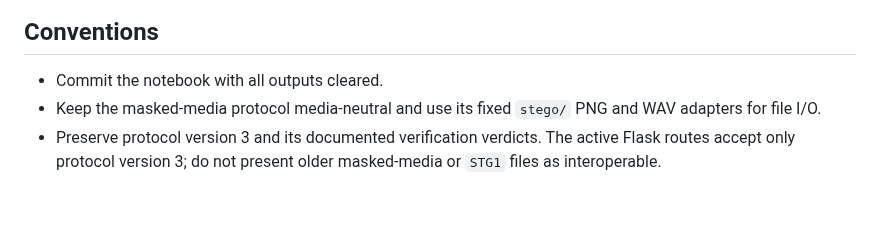
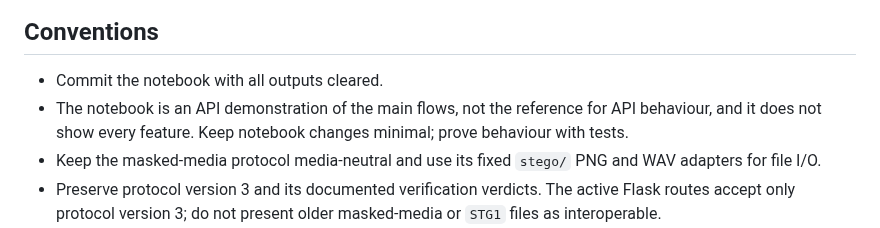
Before and after one commit to alvinto27/INF2005-ACW1, a Markdown page: AGENTS.md, the part around the change. GitHub-like rendering; blank space fills up the shorter version.

```diff
--- a/AGENTS.md
+++ b/AGENTS.md
@@ -35,6 +35,7 @@ bash scripts/install-hooks.sh
 ## Conventions
 
 - Commit the notebook with all outputs cleared.
+- The notebook is an API demonstration of the main flows, not the reference for API behaviour, and it does not show every feature. Keep notebook changes minimal; prove behaviour with tests.
 - Keep the masked-media protocol media-neutral and use its fixed `stego/` PNG and WAV adapters for file I/O.
 - Preserve protocol version 3 and its documented verification verdicts. The active Flask routes accept only protocol version 3; do not present older masked-media or `STG1` files as interoperable.
 - Keep runtime and test dependencies in `requirements.txt`, optional notebook dependencies in `requirements-notebook.txt`, and tests in the existing three test modules unless the repository adopts a different layout.
```
Also changed, not shown: README.md (+10 -0 lines).
